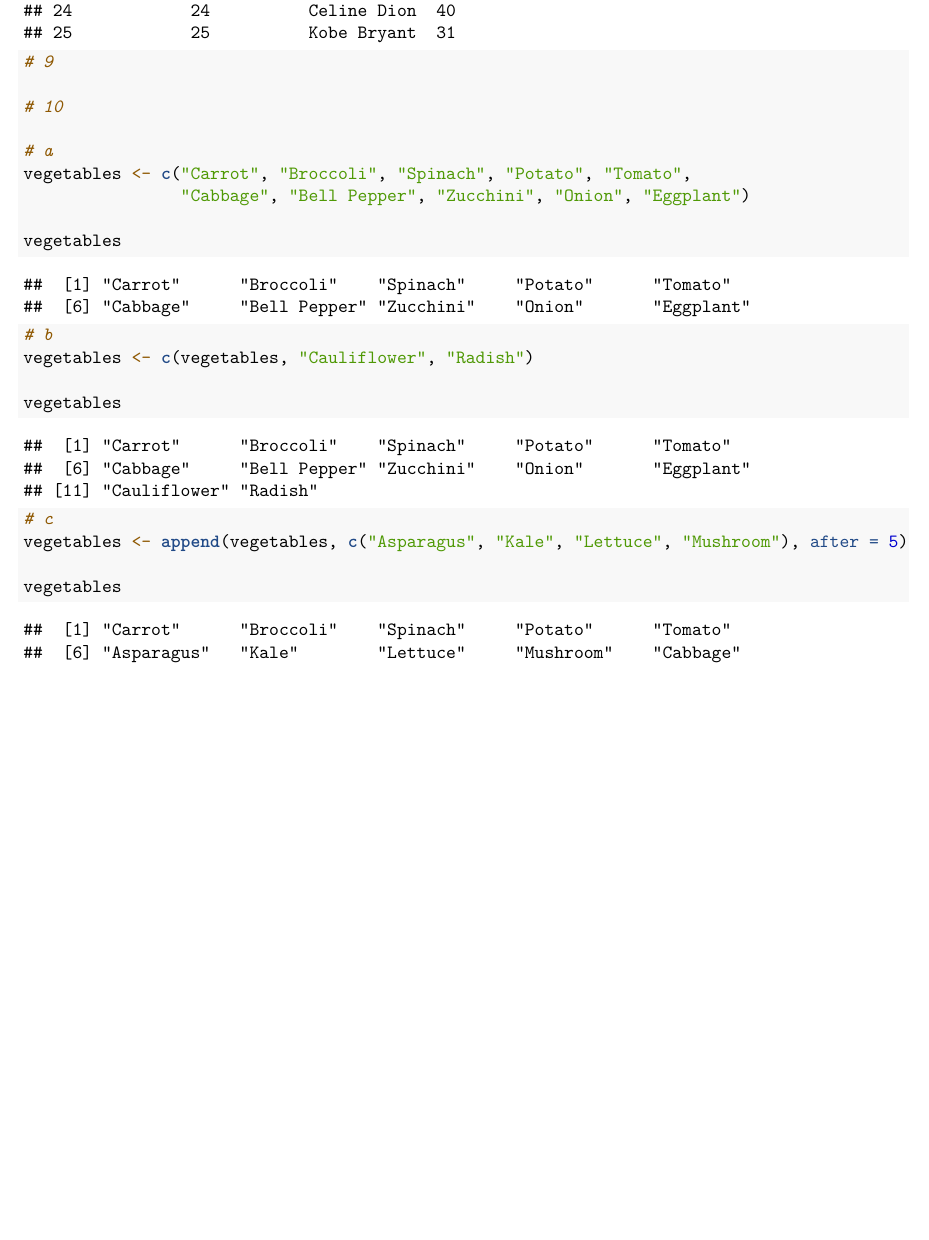
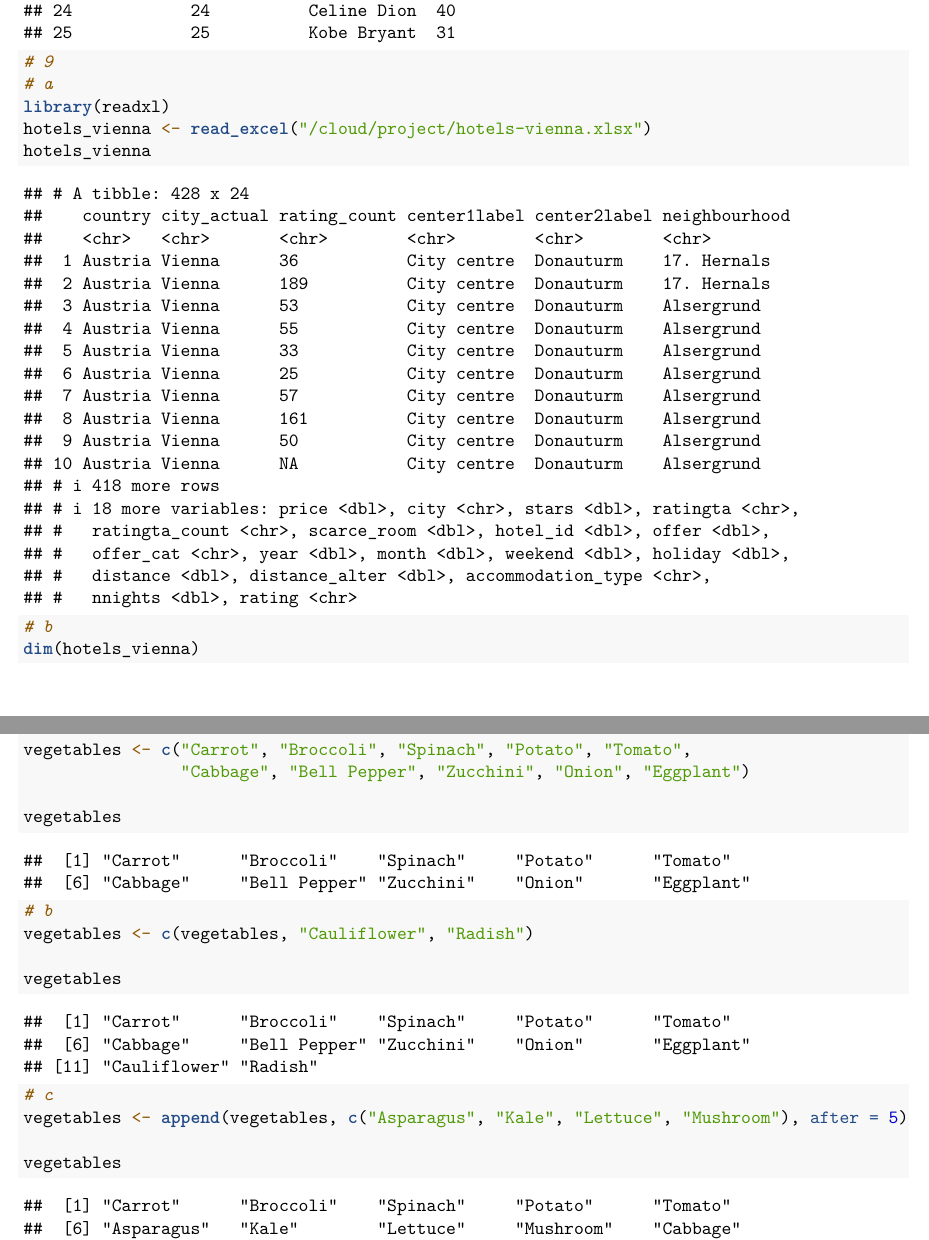
Before and after one commit to Arenaljocarlo123/Arenal1, an R Markdown document (Worksheet2/RWorksheet_Arenal#2.Rmd): part of page 5 of 6 before the commit and two parts of pages 5 and 6 of 6 after it, the two joined at a grey line, cut so that both start at the same text, the shorter picture padded with empty space. Rendered offline with R 4.5, knitr and Pandoc, then LaTeX, with nearby package versions; both versions are drawn in the output format of the newer one.

Commit message:
First Commit

````diff
--- a/Worksheet2/RWorksheet_Arenal#2.Rmd
+++ b/Worksheet2/RWorksheet_Arenal#2.Rmd
@@ -2,7 +2,9 @@
 title: "RWorksheet_Arenal#2"
 author: "Jo Carlo Arenal"
 date: "2024-09-25"
-output: html_document
+output:
+  pdf_document: default
+  html_document: default
 ---
 
 ```{r setup, include=FALSE}
@@ -162,3 +165,10 @@
 celebrity_df
 
 # 9
+# a
+library(readxl)
+hotels_vienna <- read_excel("/cloud/project/hotels-vienna.xlsx")
+hotels_vienna
+
+# b
+dim(hotels_vienna)
````
Also changed, not shown: Worksheet2/RWorksheet_Arenal-2.html, Worksheet2/RWorksheet_Arenal-2.pdf (added), Worksheet2/RWorksheet_Arenal#2.Rmd (11 more changed lines).
